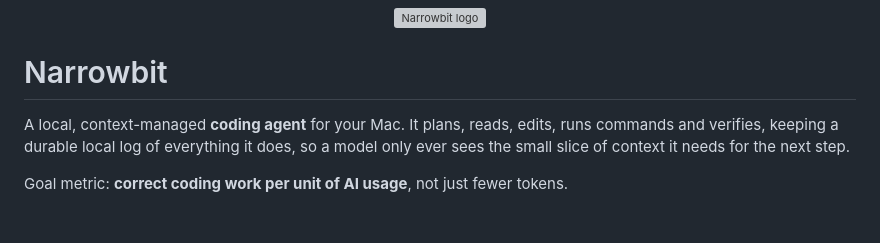
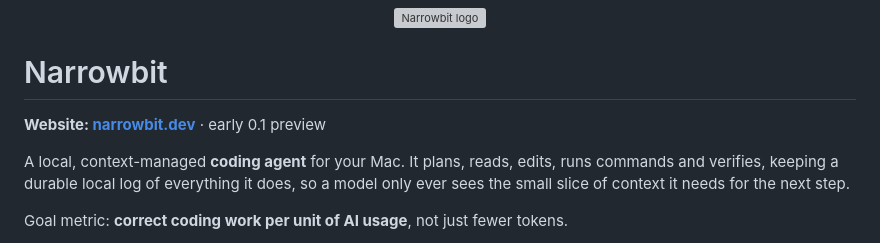
Before and after one commit to sanjuraw/narrowbit, a Markdown page: README.md, the part around the change. Drawn GitHub-style; blank space fills up the shorter version; grey boxes are pictures that could not be loaded.

```diff
--- a/README.md
+++ b/README.md
@@ -1,6 +1,8 @@
 <p align="center"><img src="docs/assets/logo.svg" width="120" alt="Narrowbit logo"></p>
 
 # Narrowbit
+
+**Website: [narrowbit.dev](https://narrowbit.dev)** · early 0.1 preview
 
 A local, context-managed **coding agent** for your Mac. It plans, reads, edits, runs commands and verifies, keeping a durable local log of everything it does, so a model only ever sees the small slice of context it needs for the next step.
 
```
Also changed, not shown: packages/memory/README.md (+2 -0 lines).
